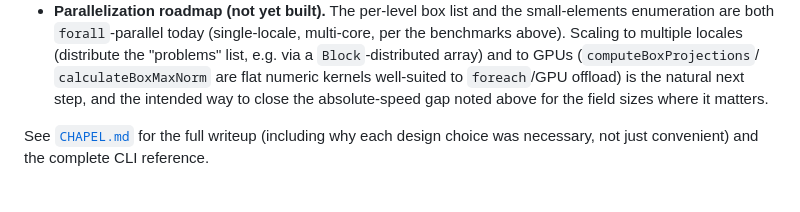
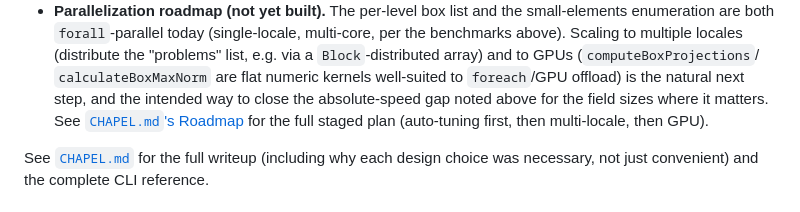
Before and after one commit to heconn1/newEuclid, a Markdown page: README.md, the part around the change. Rendered like a GitHub page.

Commit message:
Link README's roadmap bullet to CHAPEL.md's full staged Roadmap
Small consistency fix: README's "Parallelization roadmap" bullet now
points readers to CHAPEL.md#roadmap for the full four-stage plan added
there, instead of leaving it as a dead-end summary.

Co-Authored-By: Warp <agent@warp.dev>

```diff
--- a/README.md
+++ b/README.md
@@ -195,7 +195,8 @@ for the field sizes where it matters (large regulators, higher degree).
   `calculateBoxMaxNorm` are flat numeric kernels well-suited to
   `foreach`/GPU offload) is the natural next step, and the intended way
   to close the absolute-speed gap noted above for the field sizes where
-  it matters.
+  it matters. See [`CHAPEL.md`'s Roadmap](CHAPEL.md#roadmap) for the full
+  staged plan (auto-tuning first, then multi-locale, then GPU).
 
 See [`CHAPEL.md`](CHAPEL.md) for the full writeup (including why each
 design choice was necessary, not just convenient) and the complete CLI
```
